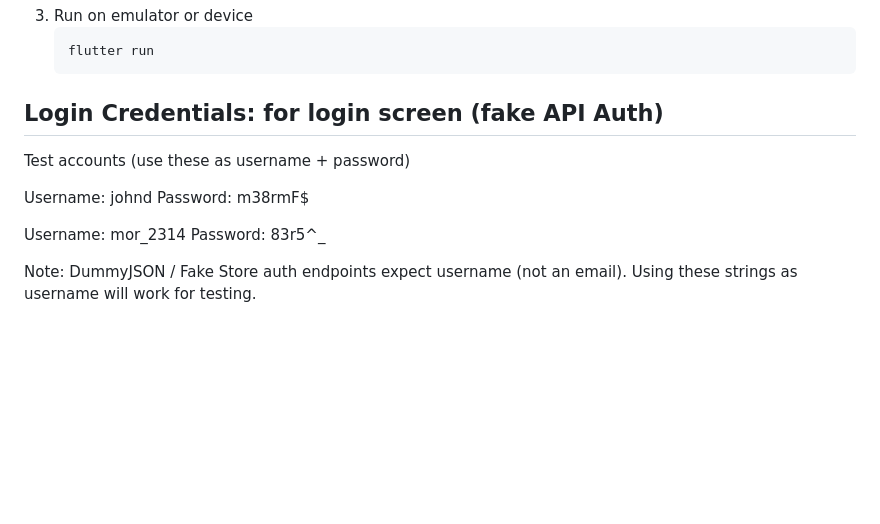
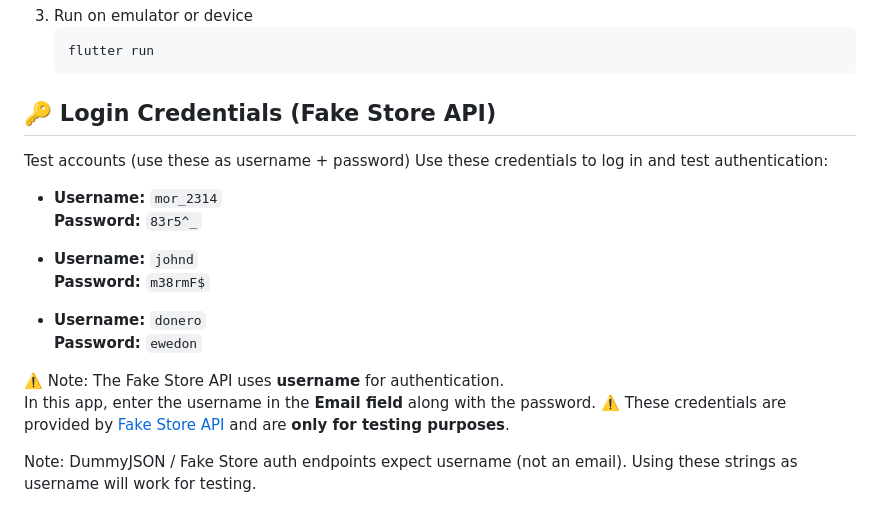
Before and after one commit to mayankjadoun18/shopLite, a Markdown page: README.md, the part around the change. GitHub-like rendering; blank space fills up the shorter version.

````diff
--- a/README.md
+++ b/README.md
@@ -113,13 +113,27 @@ flutter test
    ```
 
 
-## Login Credentials: for login screen (fake API Auth)
+
+
+
+## 🔑 Login Credentials (Fake Store API)
 Test accounts (use these as username + password)
+Use these credentials to log in and test authentication:
 
-Username: johnd
-Password: m38rmF$
+- **Username:** `mor_2314`
+  **Password:** `83r5^_`
 
-Username: mor_2314
-Password: 83r5^_
+- **Username:** `johnd`
+  **Password:** `m38rmF$`
+
+- **Username:** `donero`
+  **Password:** `ewedon`
+
+
+⚠️ Note: The Fake Store API uses **username** for authentication.
+In this app, enter the username in the **Email field** along with the password.
+⚠️ These credentials are provided by [Fake Store API](https://fakestoreapi.com/) and are **only for testing purposes**.
+
+
 
 Note: DummyJSON / Fake Store auth endpoints expect username (not an email). Using these strings as username will work for testing.
````
